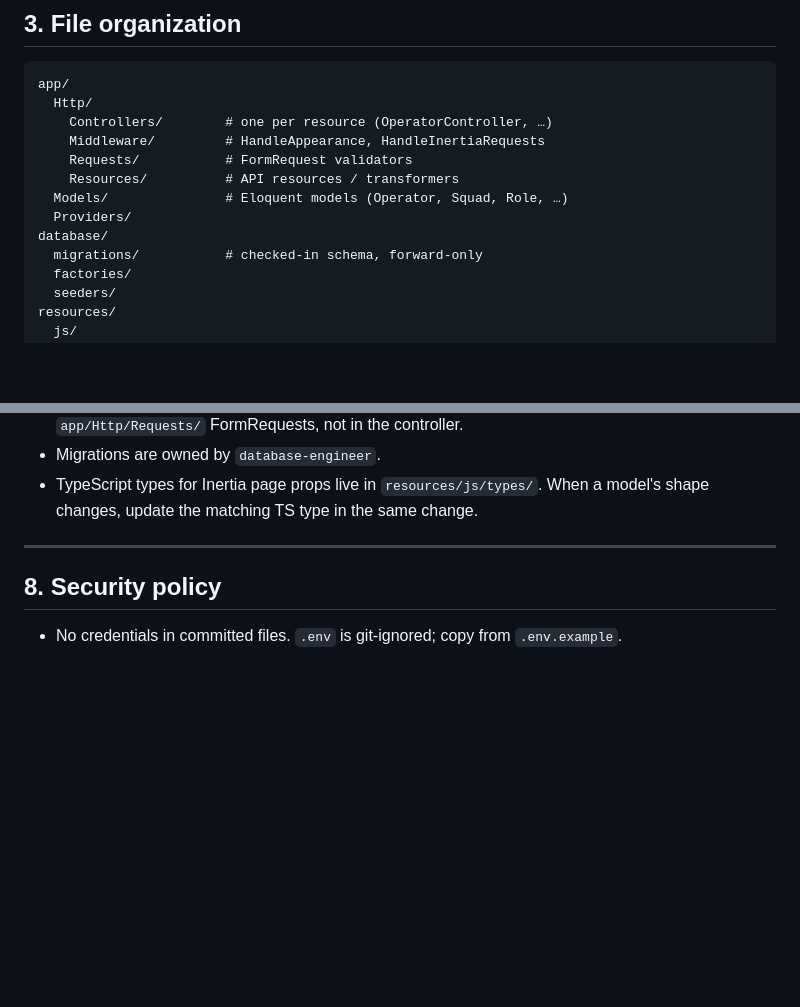
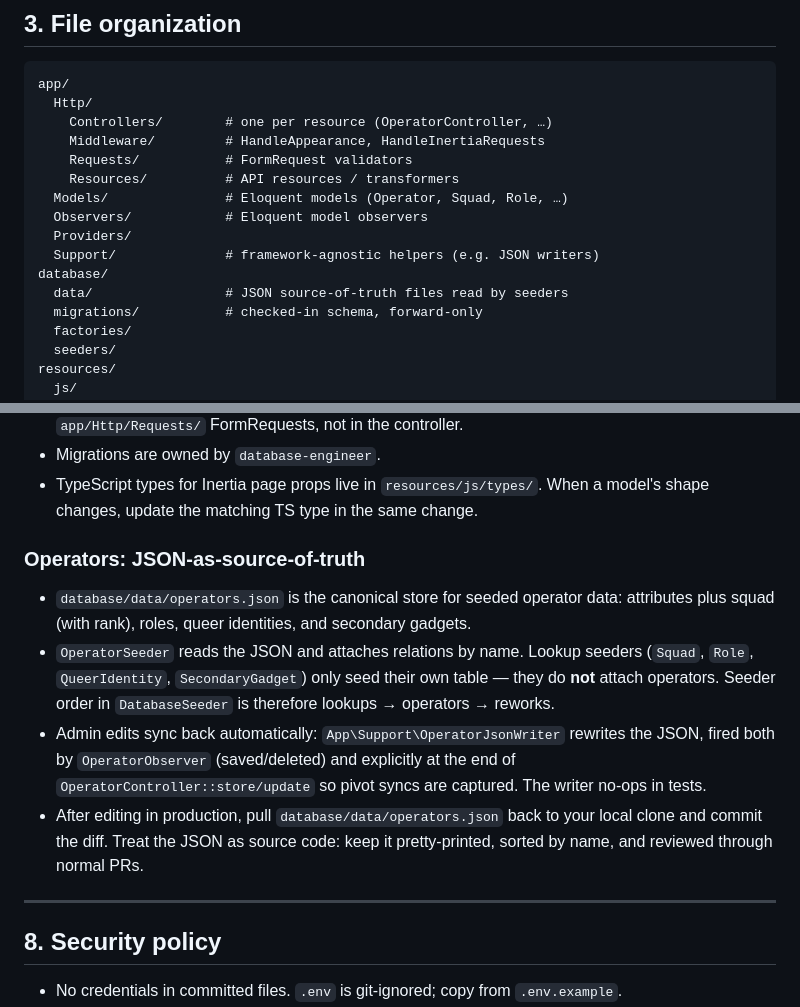
Before and after one commit to h-abdouroihamane/siege-x-guide, a Markdown page: AGENTS.md, 2 parts joined by grey strips. Drawn GitHub-style; blank space fills up the shorter version.

Commit message:
Document operators.json as the seeder source of truth
Add a section under §7 explaining the read-from-JSON / write-on-save
flow so future contributors don't reintroduce inline arrays in
OperatorSeeder, and surface database/data/, app/Observers/, and
app/Support/ in the file tree.

```diff
--- a/AGENTS.md
+++ b/AGENTS.md
@@ -75,8 +75,11 @@ app/
     Requests/           # FormRequest validators
     Resources/          # API resources / transformers
   Models/               # Eloquent models (Operator, Squad, Role, …)
+  Observers/            # Eloquent model observers
   Providers/
+  Support/              # framework-agnostic helpers (e.g. JSON writers)
 database/
+  data/                 # JSON source-of-truth files read by seeders
   migrations/           # checked-in schema, forward-only
   factories/
   seeders/
@@ -194,6 +197,25 @@ make:migration` produces it.
 - TypeScript types for Inertia page props live in
   `resources/js/types/`. When a model's shape changes, update the
   matching TS type in the same change.
+
+### Operators: JSON-as-source-of-truth
+
+- `database/data/operators.json` is the canonical store for seeded
+  operator data: attributes plus squad (with rank), roles, queer
+  identities, and secondary gadgets.
+- `OperatorSeeder` reads the JSON and attaches relations by name.
+  Lookup seeders (`Squad`, `Role`, `QueerIdentity`,
+  `SecondaryGadget`) only seed their own table — they do **not**
+  attach operators. Seeder order in `DatabaseSeeder` is therefore
+  lookups → operators → reworks.
+- Admin edits sync back automatically: `App\Support\OperatorJsonWriter`
+  rewrites the JSON, fired both by `OperatorObserver` (saved/deleted)
+  and explicitly at the end of `OperatorController::store/update`
+  so pivot syncs are captured. The writer no-ops in tests.
+- After editing in production, pull `database/data/operators.json`
+  back to your local clone and commit the diff. Treat the JSON as
+  source code: keep it pretty-printed, sorted by name, and reviewed
+  through normal PRs.
 
 ---
 
```
